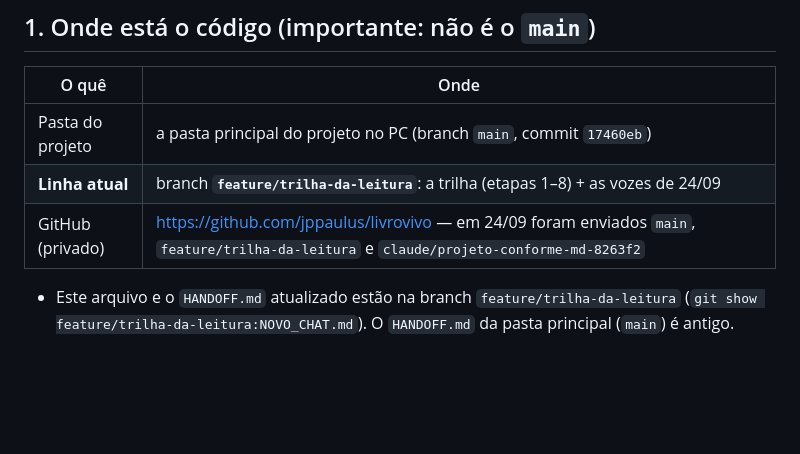
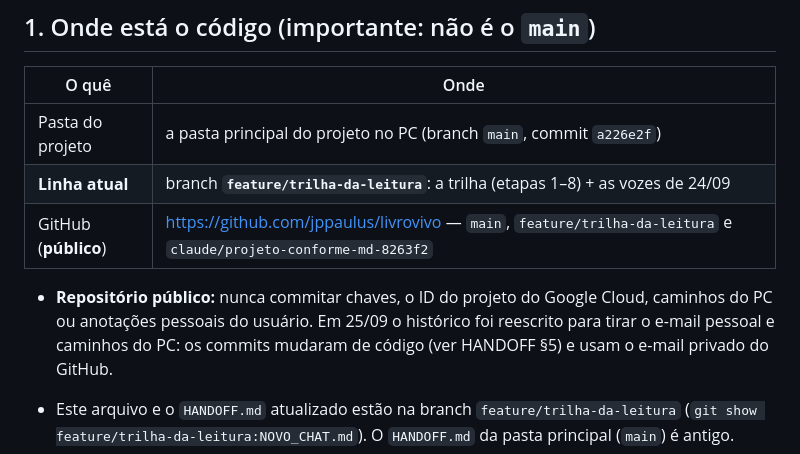
Before and after one commit to jppaulus/livrovivo, a Markdown page: NOVO_CHAT.md, the part around the change. GitHub-like rendering; blank space fills up the shorter version.

```diff
--- a/NOVO_CHAT.md
+++ b/NOVO_CHAT.md
@@ -11,9 +11,13 @@
 
 | O quê | Onde |
 |---|---|
-| Pasta do projeto | a pasta principal do projeto no PC (branch `main`, commit `17460eb`) |
+| Pasta do projeto | a pasta principal do projeto no PC (branch `main`, commit `a226e2f`) |
 | **Linha atual** | branch **`feature/trilha-da-leitura`**: a trilha (etapas 1–8) + as vozes de 24/09 |
-| GitHub (privado) | https://github.com/jppaulus/livrovivo — em 24/09 foram enviados `main`, `feature/trilha-da-leitura` e `claude/projeto-conforme-md-8263f2` |
+| GitHub (**público**) | https://github.com/jppaulus/livrovivo — `main`, `feature/trilha-da-leitura` e `claude/projeto-conforme-md-8263f2` |
+
+- **Repositório público:** nunca commitar chaves, o ID do projeto do Google Cloud, caminhos do PC ou anotações
+  pessoais do usuário. Em 25/09 o histórico foi reescrito para tirar o e-mail pessoal e caminhos do PC: os commits
+  mudaram de código (ver HANDOFF §5) e usam o e-mail privado do GitHub.
 
 - Este arquivo e o `HANDOFF.md` atualizado estão na branch `feature/trilha-da-leitura`
   (`git show feature/trilha-da-leitura:NOVO_CHAT.md`). O `HANDOFF.md` da pasta principal (`main`) é antigo.
```
Also changed, not shown: HANDOFF.md (+11 -7 lines).
